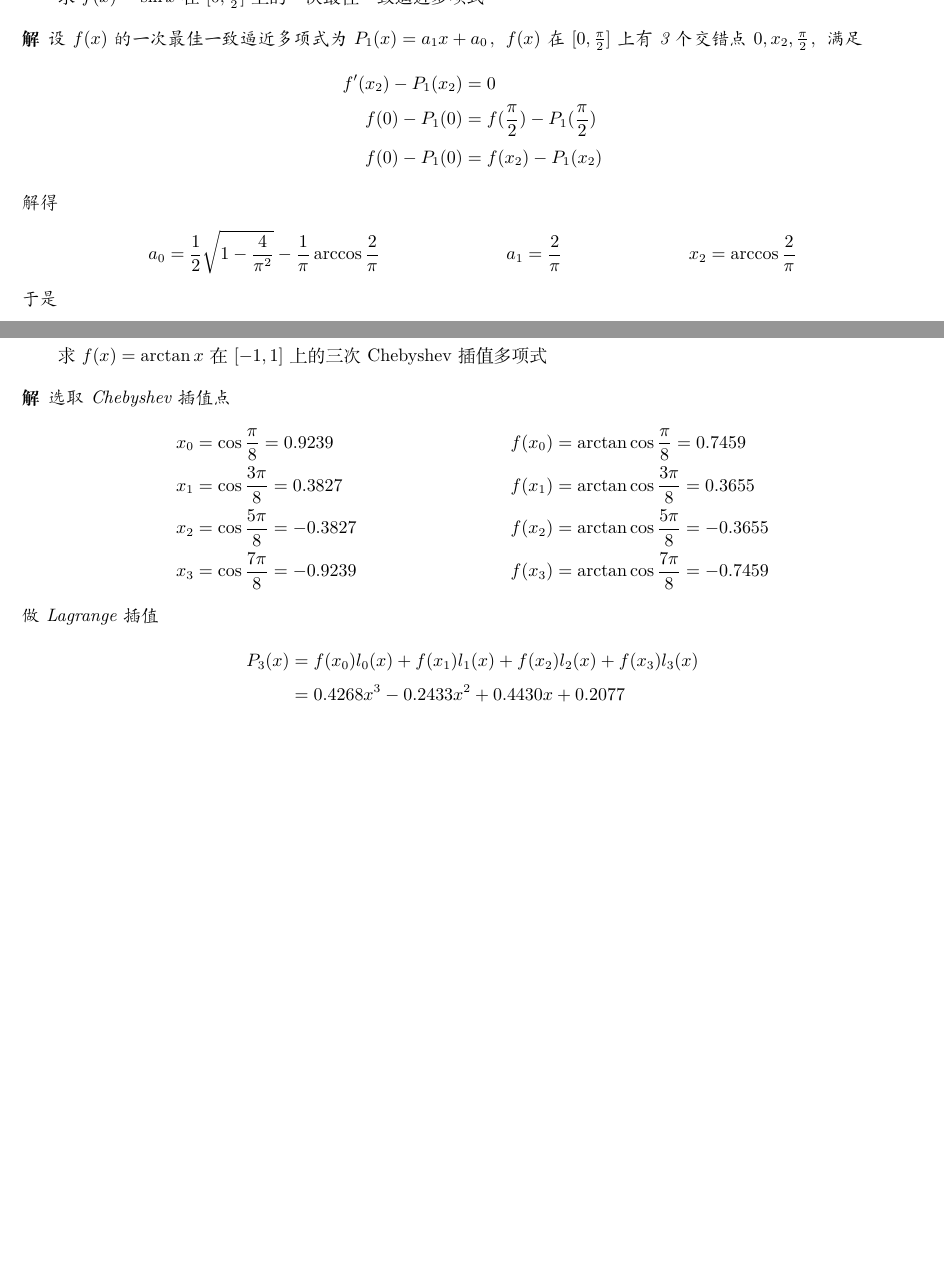
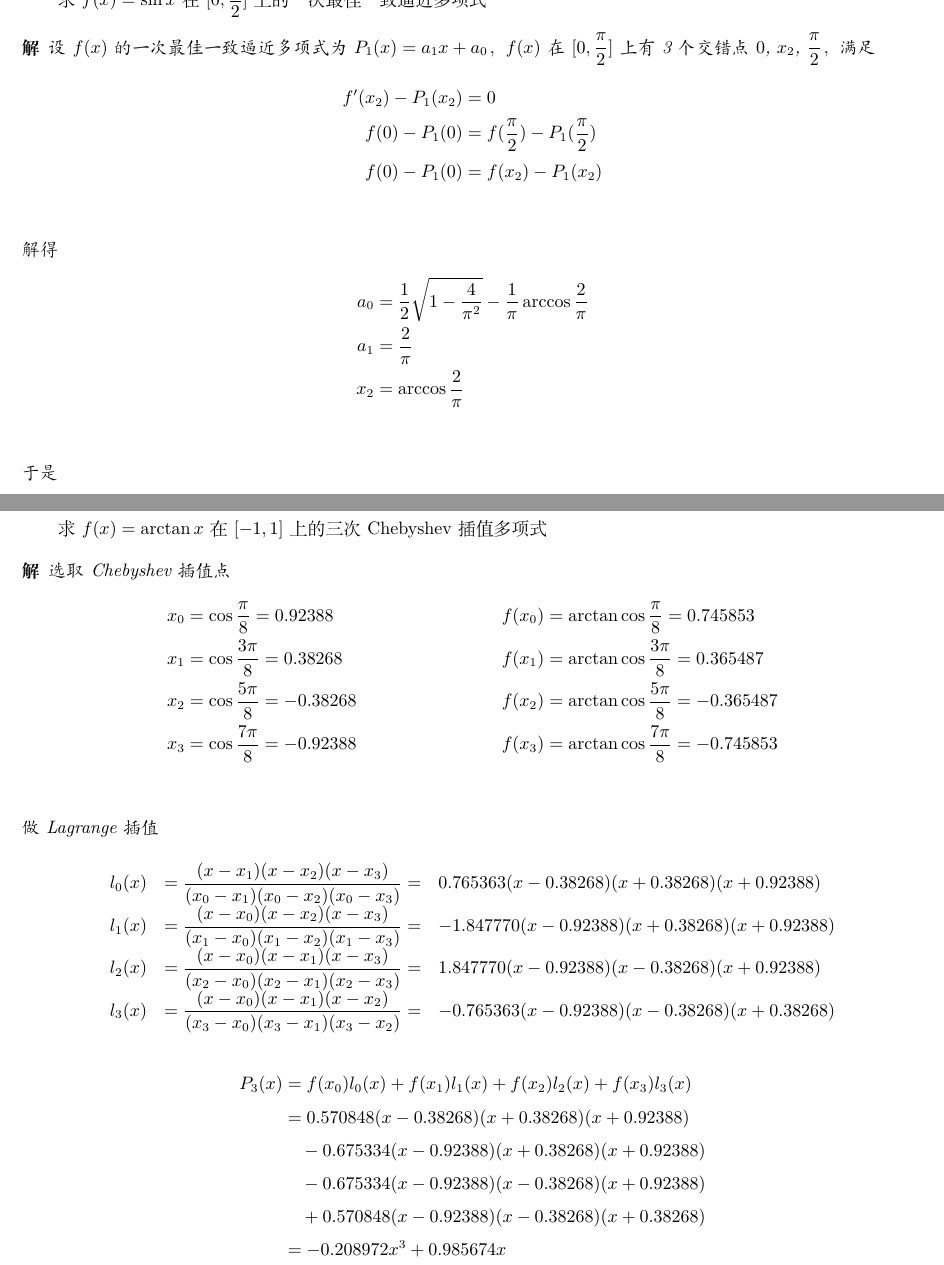
Before and after one commit to bromine0x23/Numerical-Analysis, a LaTeX document (exp1/document.tex, which reads exp1/13.tex, exp1/4.tex): two parts of pages 1 and 5 of 9, joined at a grey line, cut so that both start at the same text, the shorter picture padded with empty space. Compiled offline with XeLaTeX.

Commit message:
exp1 final

```diff
--- a/exp1/13.tex
+++ b/exp1/13.tex
@@ -6,14 +6,34 @@
 \begin{SOLVE}
 选取Chebyshev插值点
 \begin{align*}
-x_0 & = \cos\frac{ \pi}{8} =  0.9239 & f(x_0) & = \arctan\cos\frac{ \pi}{8} =  0.7459 \\
-x_1 & = \cos\frac{3\pi}{8} =  0.3827 & f(x_1) & = \arctan\cos\frac{3\pi}{8} =  0.3655 \\
-x_2 & = \cos\frac{5\pi}{8} = -0.3827 & f(x_2) & = \arctan\cos\frac{5\pi}{8} = -0.3655 \\
-x_3 & = \cos\frac{7\pi}{8} = -0.9239 & f(x_3) & = \arctan\cos\frac{7\pi}{8} = -0.7459
+x_0 & = \cos\frac{ \pi}{8} =  0.92388 & f(x_0) & = \arctan\cos\frac{ \pi}{8} =  0.745853 \\
+x_1 & = \cos\frac{3\pi}{8} =  0.38268 & f(x_1) & = \arctan\cos\frac{3\pi}{8} =  0.365487 \\
+x_2 & = \cos\frac{5\pi}{8} = -0.38268 & f(x_2) & = \arctan\cos\frac{5\pi}{8} = -0.365487 \\
+x_3 & = \cos\frac{7\pi}{8} = -0.92388 & f(x_3) & = \arctan\cos\frac{7\pi}{8} = -0.745853 \\
 \end{align*}
 做Lagrange插值
+
+\newcommand{\LAGRANGE}[5]{\dfrac{(#1#3)(#1#4)(#1#5)}{(#2#3)(#2#4)(#2#5)}}
+
+\begin{equation*}
+\begin{array}{rcl}
+l_0(x) & = \LAGRANGE{x}{x_0}{-x_1}{-x_2}{-x_3}
+       = &  0.765363 (x - 0.38268) (x + 0.38268) (x + 0.92388) \\
+l_1(x) & = \LAGRANGE{x}{x_1}{-x_0}{-x_2}{-x_3}
+       = & -1.847770 (x - 0.92388) (x + 0.38268) (x + 0.92388) \\
+l_2(x) & = \LAGRANGE{x}{x_2}{-x_0}{-x_1}{-x_3}
+       = &  1.847770 (x - 0.92388) (x - 0.38268) (x + 0.92388) \\
+l_3(x) & = \LAGRANGE{x}{x_3}{-x_0}{-x_1}{-x_2}
+       = & -0.765363 (x - 0.92388) (x - 0.38268) (x + 0.38268) \\
+\end{array}
+\end{equation*}
+
 \begin{align*}
-P_3(x) & = f(x_0) l_0(x) + f(x_1) l_1(x) + f(x_2) l_2(x) + f(x_3) l_3(x)\\
-       & = 0.4268 x^3 - 0.2433 x^2 + 0.4430 x + 0.2077
+P_3(x) & = f(x_0) l_0(x) + f(x_1) l_1(x) + f(x_2) l_2(x) + f(x_3) l_3(x) \\
+       & =  0.570848 (x - 0.38268) (x + 0.38268) (x + 0.92388) \\
+       & \quad -0.675334 (x - 0.92388) (x + 0.38268) (x + 0.92388) \\
+       & \quad -0.675334 (x - 0.92388) (x - 0.38268) (x + 0.92388) \\
+       & \quad +0.570848 (x - 0.92388) (x - 0.38268) (x + 0.38268) \\
+       & = - 0.208972 x^3 + 0.985674 x \\
 \end{align*}
 \end{SOLVE}
--- a/exp1/4.tex
+++ b/exp1/4.tex
@@ -1,24 +1,24 @@
 \subsection{P232-4}
 \renewcommand{\FX}{\sin x}
 \renewcommand{\LRANGE}{0}
-\renewcommand{\RRANGE}{\frac{\pi}{2}}
+\renewcommand{\RRANGE}{\dfrac{\pi}{2}}
 求$f(x) = \sin{x}$在$\RANGE$上的一次最佳一致逼近多项式
 \begin{SOLVE}
-设$f(x)$的一次最佳一致逼近多项式为$P_1(x) = a_1 x + a_0$，$f(x)$在$\RANGE$上有3个交错点$\LRANGE, x_2, \RRANGE$，满足
+设$f(x)$的一次最佳一致逼近多项式为$P_1(x) = a_1 x + a_0$，$f(x)$在$\RANGE$上有3个交错点$\LRANGE$, $x_2$, $\RRANGE$，满足
 \begin{align*}
-f'(x_2) - P_1(x_2)        & = 0\\
-f(\LRANGE) - P_1(\LRANGE) & = f(\RRANGE) - P_1(\RRANGE)\\
-f(\LRANGE) - P_1(\LRANGE) & = f(x_2) - P_1(x_2)
+f'(x_2) - P_1(x_2)        & = 0 \\
+f(\LRANGE) - P_1(\LRANGE) & = f(\RRANGE) - P_1(\RRANGE) \\
+f(\LRANGE) - P_1(\LRANGE) & = f(x_2) - P_1(x_2) \\
 \end{align*}
 解得
 \begin{align*}
-a_0    & = \frac{1}{2} \sqrt{1-\frac{4}{\pi^2}} - \frac{1}{\pi} \arccos{\frac{2}{\pi}} &
-a_1    & = \frac{2}{\pi} &
-x_2    & = \arccos{\frac{2}{\pi}}
+a_0    & = \frac{1}{2} \sqrt{1-\frac{4}{\pi^2}} - \frac{1}{\pi} \arccos{\frac{2}{\pi}} \\
+a_1    & = \frac{2}{\pi} \\
+x_2    & = \arccos{\frac{2}{\pi}} \\
 \end{align*}
 于是
 \begin{align*}
 P_1(x) & = \frac{2}{\pi} x + \frac{1}{2} \sqrt{1-\frac{4}{\pi^2}} - \frac{1}{\pi} \arccos{\frac{2}{\pi}} \\
-       & = 0.6366 x + 0.1053
+       & = 0.6366 x + 0.1053 \\
 \end{align*}
 \end{SOLVE}
--- a/exp1/document.tex
+++ b/exp1/document.tex
@@ -4,9 +4,8 @@
 \usepackage[thmmarks,amsmath]{ntheorem}
 \usepackage[hmargin={2cm, 1cm},vmargin=2cm]{geometry}
 \usepackage{listings}
-\setmonofont{DejaVu Sans Mono}
 \lstset{language=Matlab}
-\lstset{basicstyle=\ttfamily\small}
+\lstset{basicstyle=\ttfamily}
 \lstset{keywordstyle=\bfseries}
 \lstset{commentstyle=\itshape}
 
@@ -26,7 +25,7 @@
 \newcommand{\PART}[1]{a_{#1} x^{#1}}
 \newcommand{\COEFFICIENT}{}
 \newcommand{\COEFFICIENTS}{}
-\newcommand{\AUTHOR}{bromine0x23}
+\newcommand{\AUTHOR}{13120026 王佳成}
 
 \pagestyle{fancy}
 \fancyhead[R]{\AUTHOR}
```
Also changed, not shown: exp1/11.tex (+3 -3 lines), exp1/6.tex (+1 -1 lines), exp1/9.tex (+8 -9 lines).
